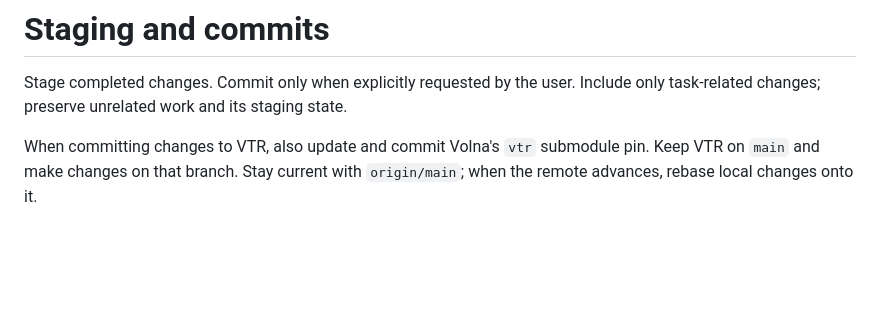
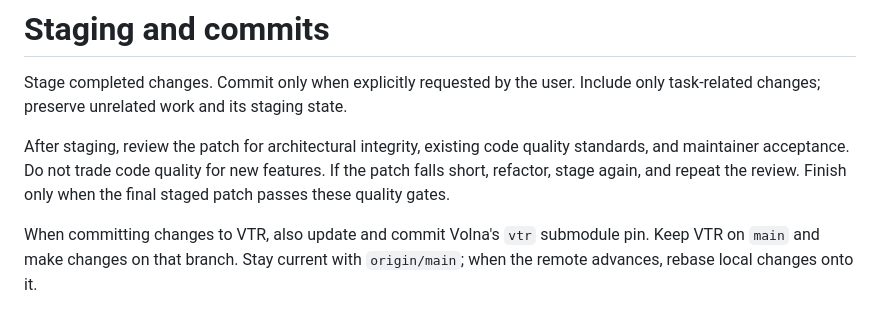
Before and after one commit to ripopov/volna, a Markdown page: AGENTS.md, the part around the change. Rendered like a GitHub page; blank space fills up the shorter version.

Commit message:
docs: require staged patch quality review

```diff
--- a/AGENTS.md
+++ b/AGENTS.md
@@ -52,6 +52,11 @@ total.
 Stage completed changes. Commit only when explicitly requested by the user.
 Include only task-related changes; preserve unrelated work and its staging state.
 
+After staging, review the patch for architectural integrity, existing code quality
+standards, and maintainer acceptance. Do not trade code quality for new features.
+If the patch falls short, refactor, stage again, and repeat the review. Finish only
+when the final staged patch passes these quality gates.
+
 When committing changes to VTR, also update and commit Volna's `vtr` submodule pin.
 Keep VTR on `main` and make changes on that branch. Stay current with
 `origin/main`; when the remote advances, rebase local changes onto it.
```
